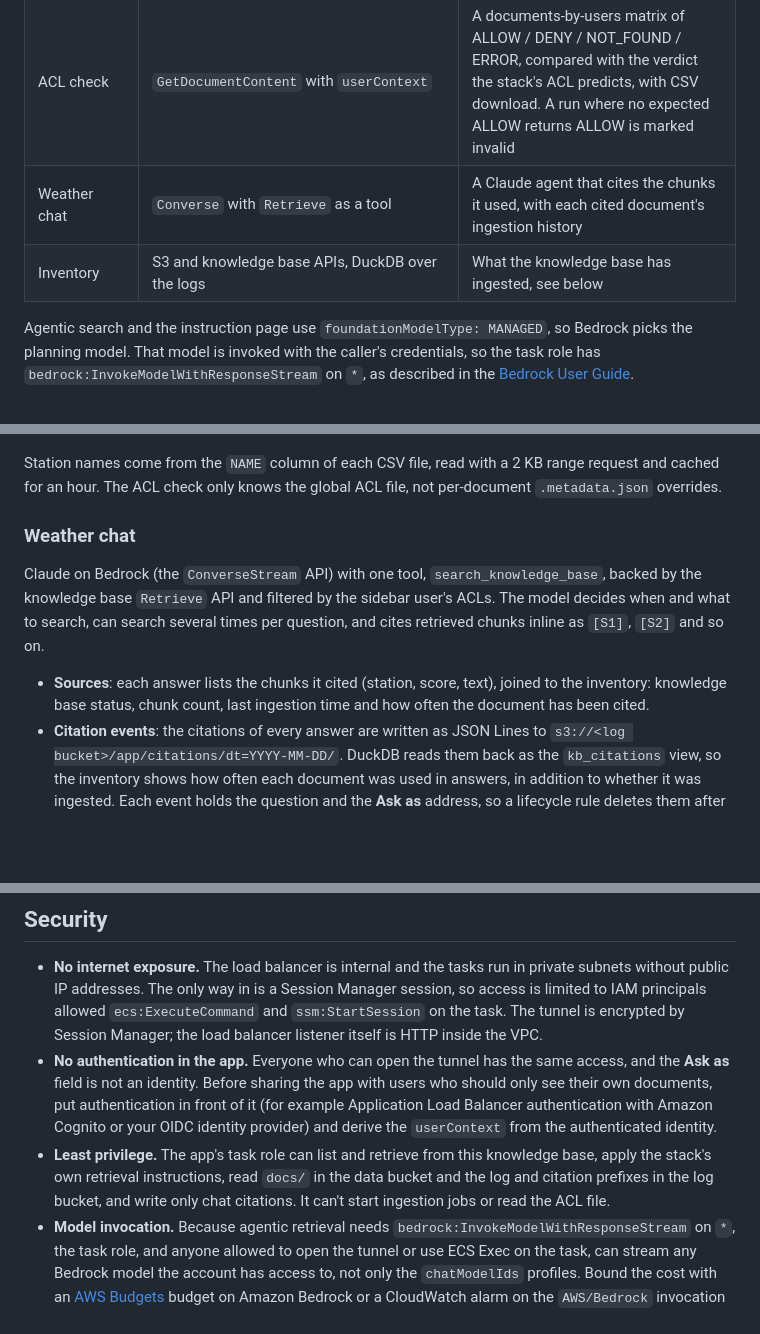
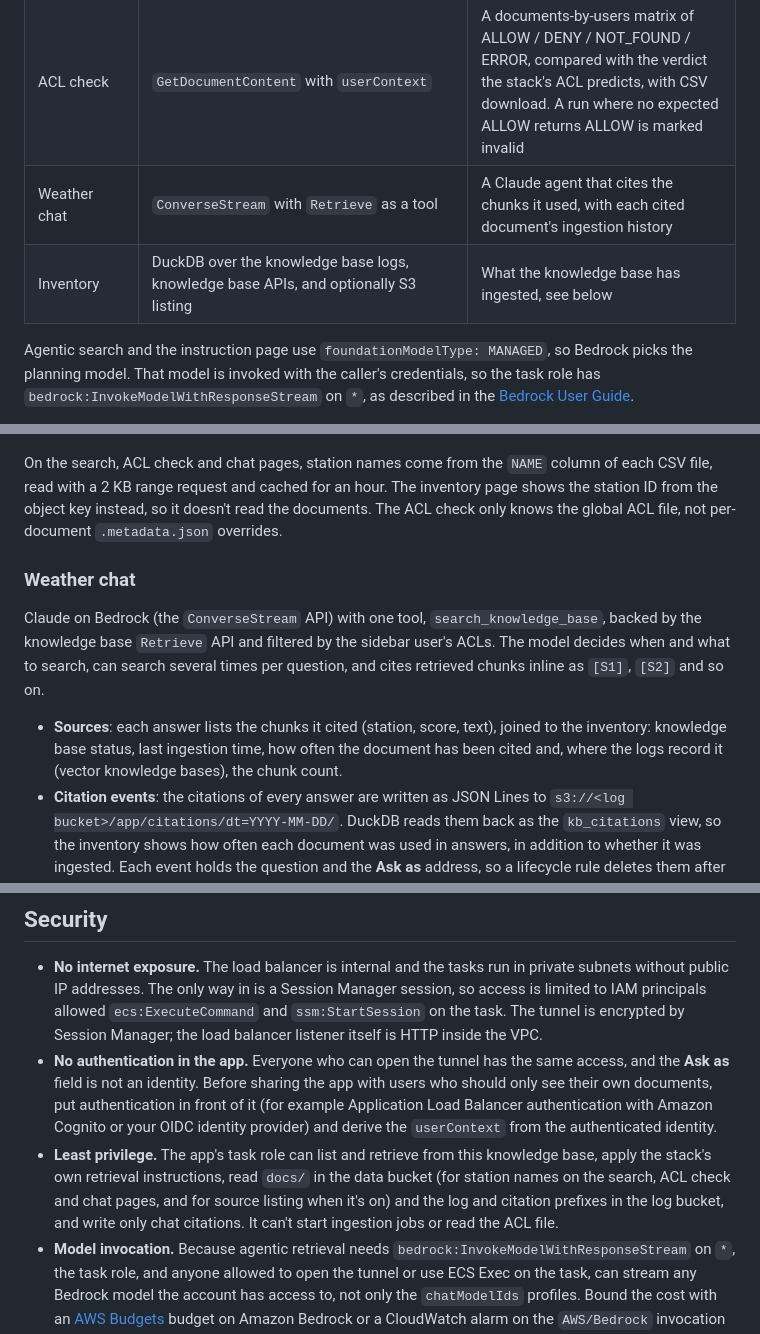
Before and after one commit to aws-samples/sample-bedrock-knowledge-bases-inventory, a Markdown page: README.md, 3 parts joined by grey strips. Rendered like a GitHub page; blank space fills up the shorter version.

```diff
--- a/README.md
+++ b/README.md
@@ -105,8 +105,8 @@ A Streamlit multipage app in one container. Every page sends the sidebar's **Ask
 | Agentic search | `AgenticRetrieveStream` | A live trace (planning, sub-queries, full-document expansions) and a streamed answer whose `[n]` citation marks point into the results table |
 | Retrieval instructions | `AgenticRetrieveStream` with `retrievalInstructionConfiguration` | Pick a persona, see its fields and review status, and run a demo question side by side with and without the instruction. The second demo question is one the persona's answer policy should decline or redirect |
 | ACL check | `GetDocumentContent` with `userContext` | A documents-by-users matrix of ALLOW / DENY / NOT_FOUND / ERROR, compared with the verdict the stack's ACL predicts, with CSV download. A run where no expected ALLOW returns ALLOW is marked invalid |
-| Weather chat | `Converse` with `Retrieve` as a tool | A Claude agent that cites the chunks it used, with each cited document's ingestion history |
-| Inventory | S3 and knowledge base APIs, DuckDB over the logs | What the knowledge base has ingested, see below |
+| Weather chat | `ConverseStream` with `Retrieve` as a tool | A Claude agent that cites the chunks it used, with each cited document's ingestion history |
+| Inventory | DuckDB over the knowledge base logs, knowledge base APIs, and optionally S3 listing | What the knowledge base has ingested, see below |
 
 Agentic search and the instruction page use `foundationModelType: MANAGED`, so Bedrock picks the planning model. That model is invoked with the caller's credentials, so the task role has `bedrock:InvokeModelWithResponseStream` on `*`, as described in the [Bedrock User Guide](https://docs.aws.amazon.com/bedrock/latest/userguide/kb-test-agentic-retrieve.html#kb-agentic-retrieve-permissions).
 
@@ -114,13 +114,13 @@ The retrieval instructions page runs the same question with and without a person
 
 ![Retrieval instructions page: baseline answer next to the answer with the "Sunny, the TV forecaster" instruction applied](images/retrieval-instructions.png)
 
-Station names come from the `NAME` column of each CSV file, read with a 2 KB range request and cached for an hour. The ACL check only knows the global ACL file, not per-document `.metadata.json` overrides.
+On the search, ACL check and chat pages, station names come from the `NAME` column of each CSV file, read with a 2 KB range request and cached for an hour. The inventory page shows the station ID from the object key instead, so it doesn't read the documents. The ACL check only knows the global ACL file, not per-document `.metadata.json` overrides.
 
 ### Weather chat
 
 Claude on Bedrock (the `ConverseStream` API) with one tool, `search_knowledge_base`, backed by the knowledge base `Retrieve` API and filtered by the sidebar user's ACLs. The model decides when and what to search, can search several times per question, and cites retrieved chunks inline as `[S1]`, `[S2]` and so on.
 
-- **Sources**: each answer lists the chunks it cited (station, score, text), joined to the inventory: knowledge base status, chunk count, last ingestion time and how often the document has been cited.
+- **Sources**: each answer lists the chunks it cited (station, score, text), joined to the inventory: knowledge base status, last ingestion time, how often the document has been cited and, where the logs record it (vector knowledge bases), the chunk count.
 - **Citation events**: the citations of every answer are written as JSON Lines to `s3://<log bucket>/app/citations/dt=YYYY-MM-DD/`. DuckDB reads them back as the `kb_citations` view, so the inventory shows how often each document was used in answers, in addition to whether it was ingested. Each event holds the question and the **Ask as** address, so a lifecycle rule deletes them after 90 days; the knowledge base logs under `AWSLogs/` are kept as the ingestion history.
 - **Models**: a sidebar picker over the cross-Region inference profiles in the `chatModelIds` stack prop. The `bedrock:InvokeModel` grant is scoped to those profiles, but agentic retrieval needs `bedrock:InvokeModelWithResponseStream` on `*` (see above), so the task role can stream any model the account has access to. See [Security](#security).
 - `RetrieveAndGenerate` isn't used because it requires custom orchestration and generation prompt templates for Claude 5 models. `Retrieve` plus `Converse` with tool use gives more control.
@@ -167,7 +186,7 @@ The app is connector-agnostic. It discovers the knowledge base's data sources wi
 
 - **No internet exposure.** The load balancer is internal and the tasks run in private subnets without public IP addresses. The only way in is a Session Manager session, so access is limited to IAM principals allowed `ecs:ExecuteCommand` and `ssm:StartSession` on the task. The tunnel is encrypted by Session Manager; the load balancer listener itself is HTTP inside the VPC.
 - **No authentication in the app.** Everyone who can open the tunnel has the same access, and the **Ask as** field is not an identity. Before sharing the app with users who should only see their own documents, put authentication in front of it (for example Application Load Balancer authentication with Amazon Cognito or your OIDC identity provider) and derive the `userContext` from the authenticated identity.
-- **Least privilege.** The app's task role can list and retrieve from this knowledge base, apply the stack's own retrieval instructions, read `docs/` in the data bucket and the log and citation prefixes in the log bucket, and write only chat citations. It can't start ingestion jobs or read the ACL file.
+- **Least privilege.** The app's task role can list and retrieve from this knowledge base, apply the stack's own retrieval instructions, read `docs/` in the data bucket (for station names on the search, ACL check and chat pages, and for source listing when it's on) and the log and citation prefixes in the log bucket, and write only chat citations. It can't start ingestion jobs or read the ACL file.
 - **Model invocation.** Because agentic retrieval needs `bedrock:InvokeModelWithResponseStream` on `*`, the task role, and anyone allowed to open the tunnel or use ECS Exec on the task, can stream any Bedrock model the account has access to, not only the `chatModelIds` profiles. Bound the cost with an [AWS Budgets](https://docs.aws.amazon.com/cost-management/latest/userguide/budgets-managing-costs.html) budget on Amazon Bedrock or a CloudWatch alarm on the `AWS/Bedrock` invocation and token metrics, and limit who can start a Session Manager session.
 - **Container.** The app runs as an unprivileged user, and ECR scans the image on push.
 - **Model output.** Answers are rendered as Markdown (raw HTML is not rendered). With the sample's numeric NOAA data that is safe, but a document from an untrusted source could carry instructions that make the model emit Markdown links or images; an image is fetched by the browser and could send text to an external URL. Before connecting untrusted sources, add [Amazon Bedrock Guardrails](https://docs.aws.amazon.com/bedrock/latest/userguide/guardrails.html) (for example prompt-attack filters) to the chat and agentic calls, and strip or neutralize links and images in model output.
```
Also changed, not shown: other parts of README.md (+34 -14 lines), images/inventory.png, 3 other files.
